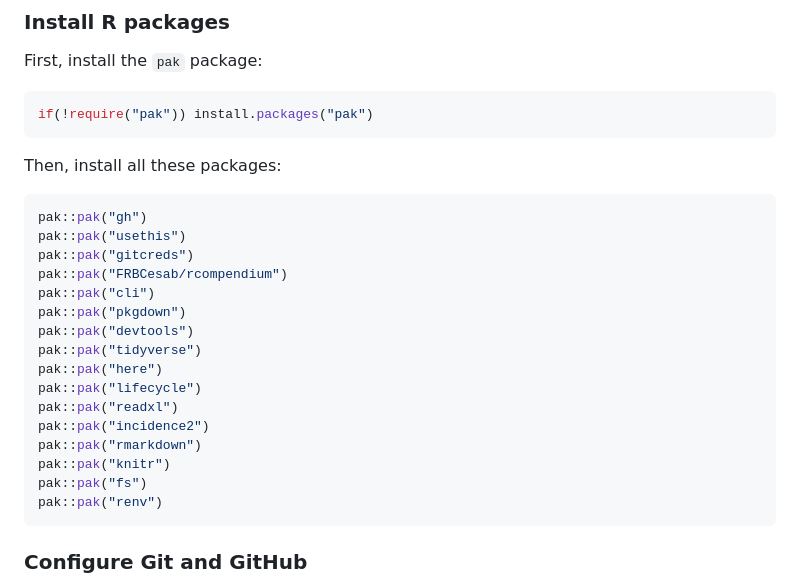
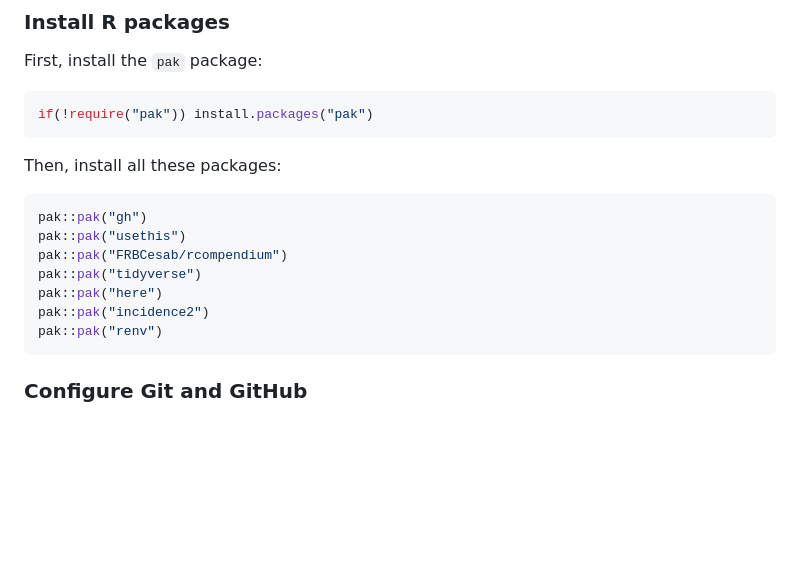
Before and after one commit to epiverse-trace/research-compendium, a Markdown page: learners/setup.md, the part around the change. Rendered like a GitHub page; blank space fills up the shorter version.

Commit message:
remove redundant dependency packages

````diff
--- a/learners/setup.md
+++ b/learners/setup.md
@@ -70,19 +70,10 @@ Then, install all these packages:
 ```r
 pak::pak("gh")
 pak::pak("usethis")
-pak::pak("gitcreds")
 pak::pak("FRBCesab/rcompendium")
-pak::pak("cli")
-pak::pak("pkgdown")
-pak::pak("devtools")
 pak::pak("tidyverse")
 pak::pak("here")
-pak::pak("lifecycle")
-pak::pak("readxl")
 pak::pak("incidence2")
-pak::pak("rmarkdown")
-pak::pak("knitr")
-pak::pak("fs")
 pak::pak("renv")
 ```
 
````
